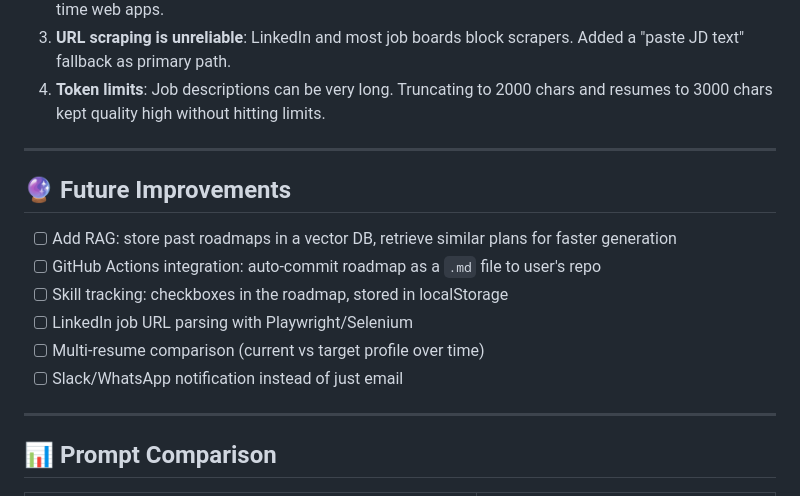
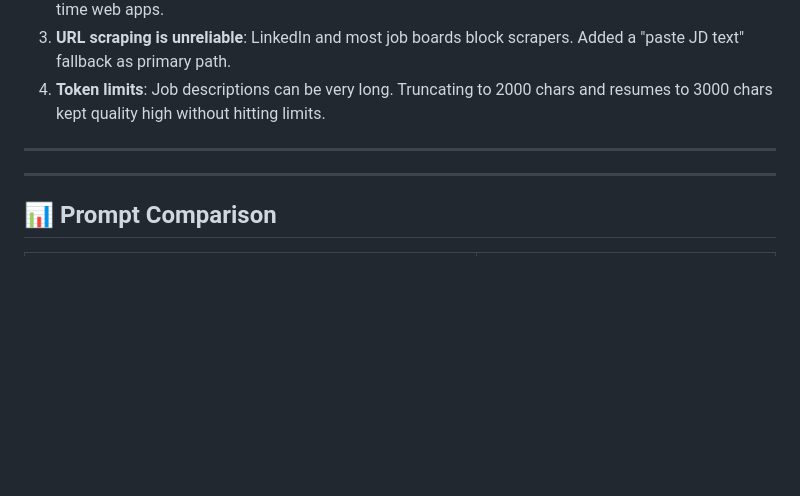
Before and after one commit to gurleenkaur164/CareerGapFiller, a Markdown page: README.md, the part around the change. Drawn GitHub-style; blank space fills up the shorter version.

Commit message:
Remove future improvements from README
Removed future improvements section from README.

```diff
--- a/README.md
+++ b/README.md
@@ -196,14 +196,7 @@ career-gap-filler/
 
 ---
 
-## 🔮 Future Improvements
 
-- [ ] Add RAG: store past roadmaps in a vector DB, retrieve similar plans for faster generation
-- [ ] GitHub Actions integration: auto-commit roadmap as a `.md` file to user's repo
-- [ ] Skill tracking: checkboxes in the roadmap, stored in localStorage
-- [ ] LinkedIn job URL parsing with Playwright/Selenium
-- [ ] Multi-resume comparison (current vs target profile over time)
-- [ ] Slack/WhatsApp notification instead of just email
 
 ---
 
```
